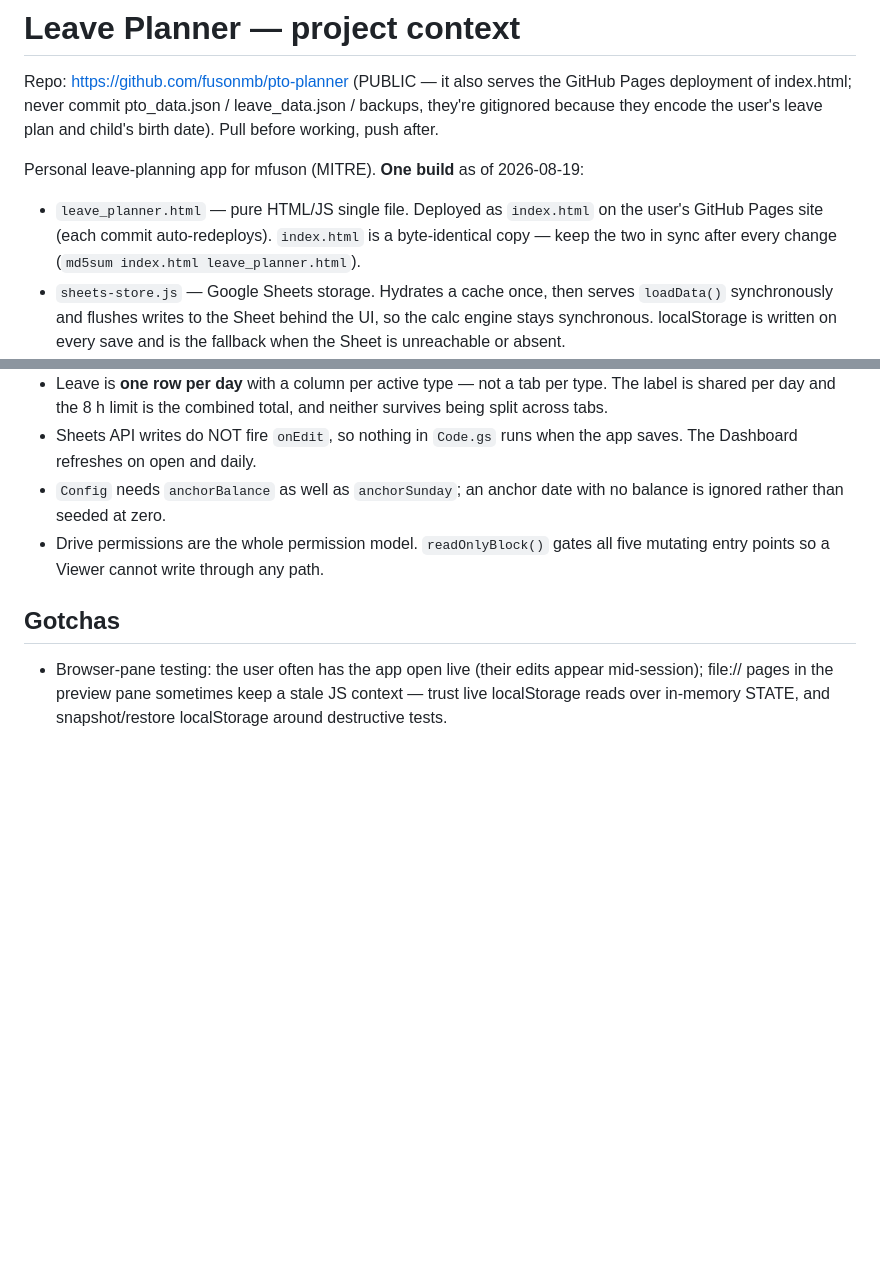
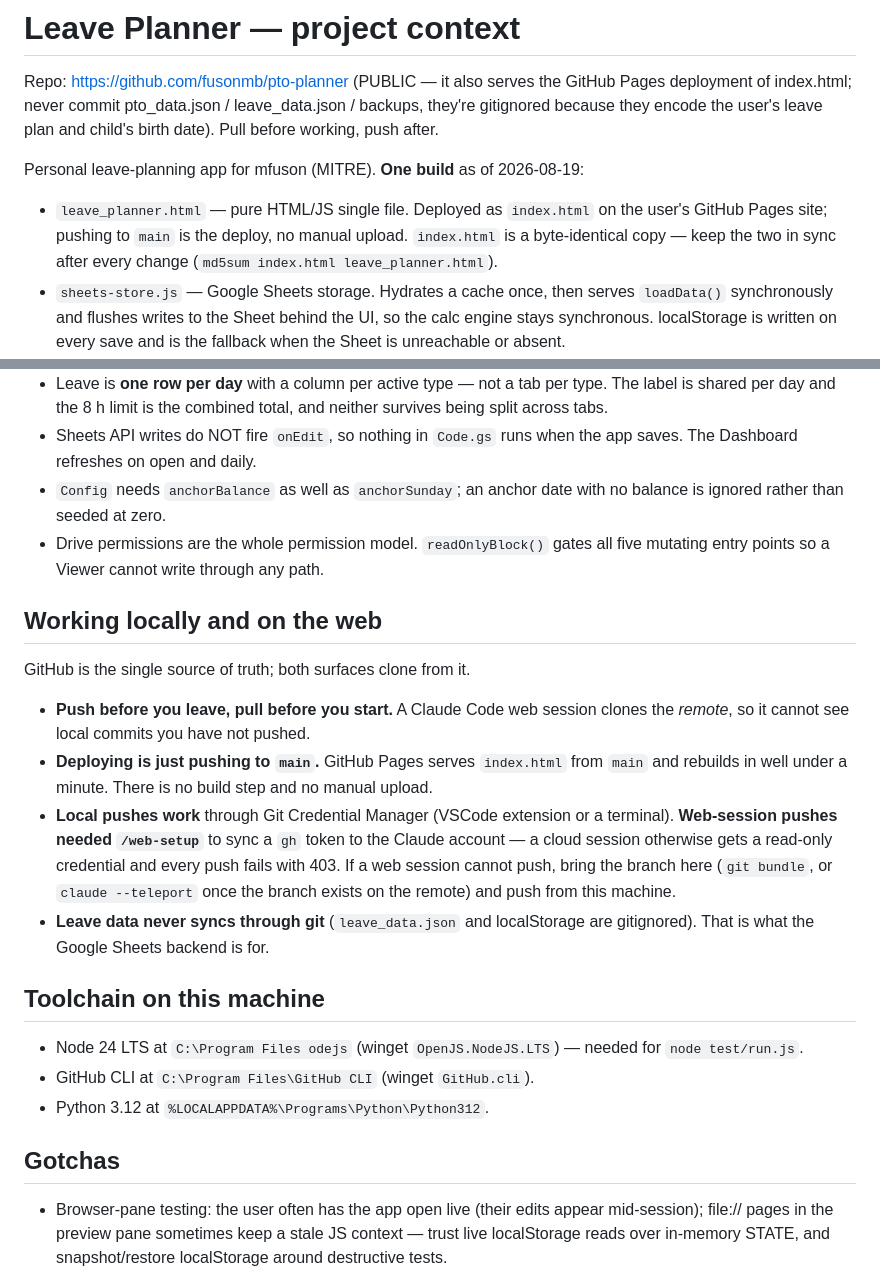
Before and after one commit to fusonmb/pto-planner, a Markdown page: CLAUDE.md, 2 parts joined by grey strips. Rendered like a GitHub page; blank space fills up the shorter version.

Commit message:
CLAUDE.md: record the local/web workflow and toolchain
Two instructions in here were wrong. index.html is no longer uploaded by
hand -- pushing to main is the deploy, and Pages rebuilds on its own. And
nothing recorded that a Claude Code web session gets a read-only git
credential, which cost most of a session to rediscover: local pushes work
through Git Credential Manager, cloud sessions need /web-setup first, and
the fallback is to carry the branch to this machine and push from here.

Also notes Node 24 and the GitHub CLI, both installed today; the test suite
needs Node.

Co-Authored-By: Claude Opus 5 <noreply@anthropic.com>

```diff
--- a/CLAUDE.md
+++ b/CLAUDE.md
@@ -9,9 +9,9 @@ Personal leave-planning app for mfuson (MITRE). **One build** as of
 2026-08-19:
 
 - `leave_planner.html` — pure HTML/JS single file. Deployed as `index.html`
-  on the user's GitHub Pages site (each commit auto-redeploys). `index.html`
-  is a byte-identical copy — keep the two in sync after every change
-  (`md5sum index.html leave_planner.html`).
+  on the user's GitHub Pages site; pushing to `main` is the deploy, no
+  manual upload. `index.html` is a byte-identical copy — keep the two in
+  sync after every change (`md5sum index.html leave_planner.html`).
 - `sheets-store.js` — Google Sheets storage. Hydrates a cache once, then
   serves `loadData()` synchronously and flushes writes to the Sheet behind
   the UI, so the calc engine stays synchronous. localStorage is written on
@@ -127,6 +127,32 @@ Shared:
 - Drive permissions are the whole permission model. `readOnlyBlock()` gates
   all five mutating entry points so a Viewer cannot write through any path.
 
+## Working locally and on the web
+
+GitHub is the single source of truth; both surfaces clone from it.
+
+- **Push before you leave, pull before you start.** A Claude Code web session
+  clones the *remote*, so it cannot see local commits you have not pushed.
+- **Deploying is just pushing to `main`.** GitHub Pages serves `index.html`
+  from `main` and rebuilds in well under a minute. There is no build step
+  and no manual upload.
+- **Local pushes work** through Git Credential Manager (VSCode extension or
+  a terminal). **Web-session pushes needed `/web-setup`** to sync a `gh`
+  token to the Claude account — a cloud session otherwise gets a read-only
+  credential and every push fails with 403. If a web session cannot push,
+  bring the branch here (`git bundle`, or `claude --teleport` once the
+  branch exists on the remote) and push from this machine.
+- **Leave data never syncs through git** (`leave_data.json` and localStorage
+  are gitignored). That is what the Google Sheets backend is for.
+
+## Toolchain on this machine
+
+- Node 24 LTS at `C:\Program Files
+odejs` (winget `OpenJS.NodeJS.LTS`) —
+  needed for `node test/run.js`.
+- GitHub CLI at `C:\Program Files\GitHub CLI` (winget `GitHub.cli`).
+- Python 3.12 at `%LOCALAPPDATA%\Programs\Python\Python312`.
+
 ## Gotchas
 
 - Browser-pane testing: the user often has the app open live (their edits
```
